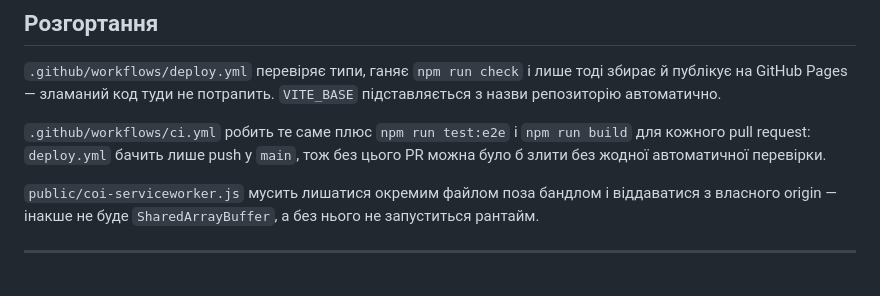
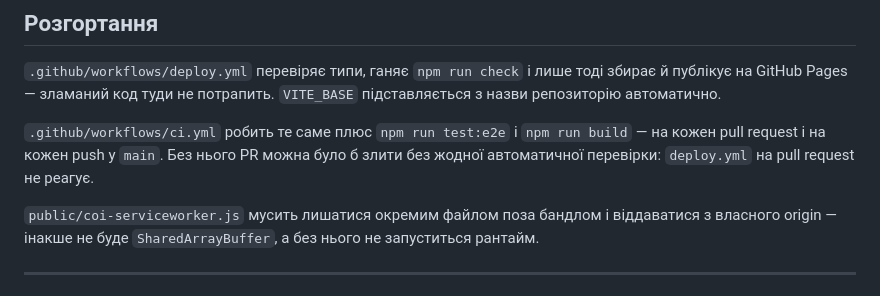
Before and after one commit to lilka-dev/lilka-web-ide, a Markdown page: README.md, the part around the change. Drawn GitHub-style.

Commit message:
add: smoke tests on push to main

```diff
--- a/README.md
+++ b/README.md
@@ -106,8 +106,9 @@ npm run render:testcard  # PNG тест-карти без браузера
 `VITE_BASE` підставляється з назви репозиторію автоматично.
 
 `.github/workflows/ci.yml` робить те саме плюс `npm run test:e2e` і `npm run
-build` для кожного pull request: `deploy.yml` бачить лише push у `main`, тож
-без цього PR можна було б злити без жодної автоматичної перевірки.
+build` — на кожен pull request і на кожен push у `main`. Без нього PR можна
+було б злити без жодної автоматичної перевірки: `deploy.yml` на pull request
+не реагує.
 
 `public/coi-serviceworker.js` мусить лишатися окремим файлом поза бандлом і
 віддаватися з власного origin — інакше не буде `SharedArrayBuffer`, а без нього
```
Also changed, not shown: ARCHITECTURE.md (+3 -2 lines).
